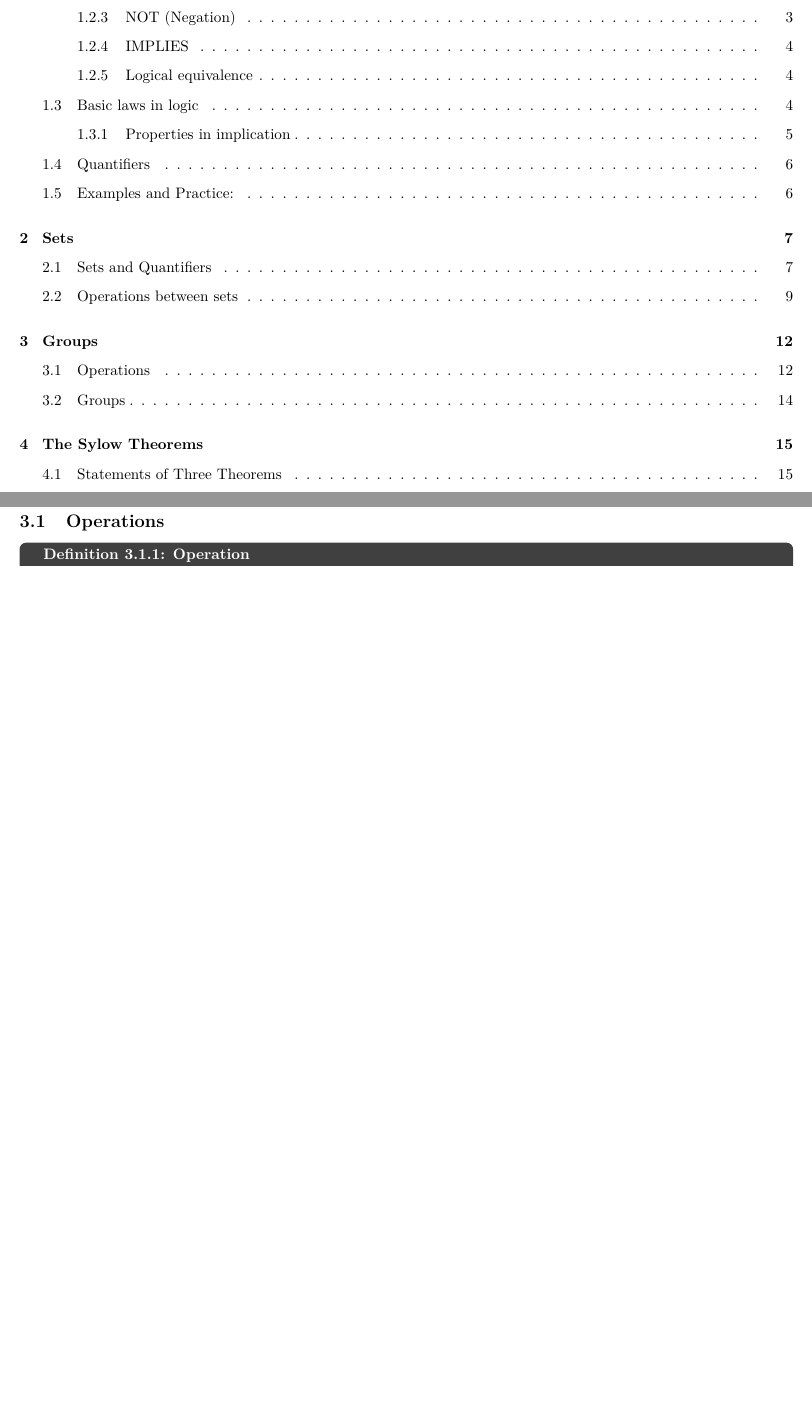
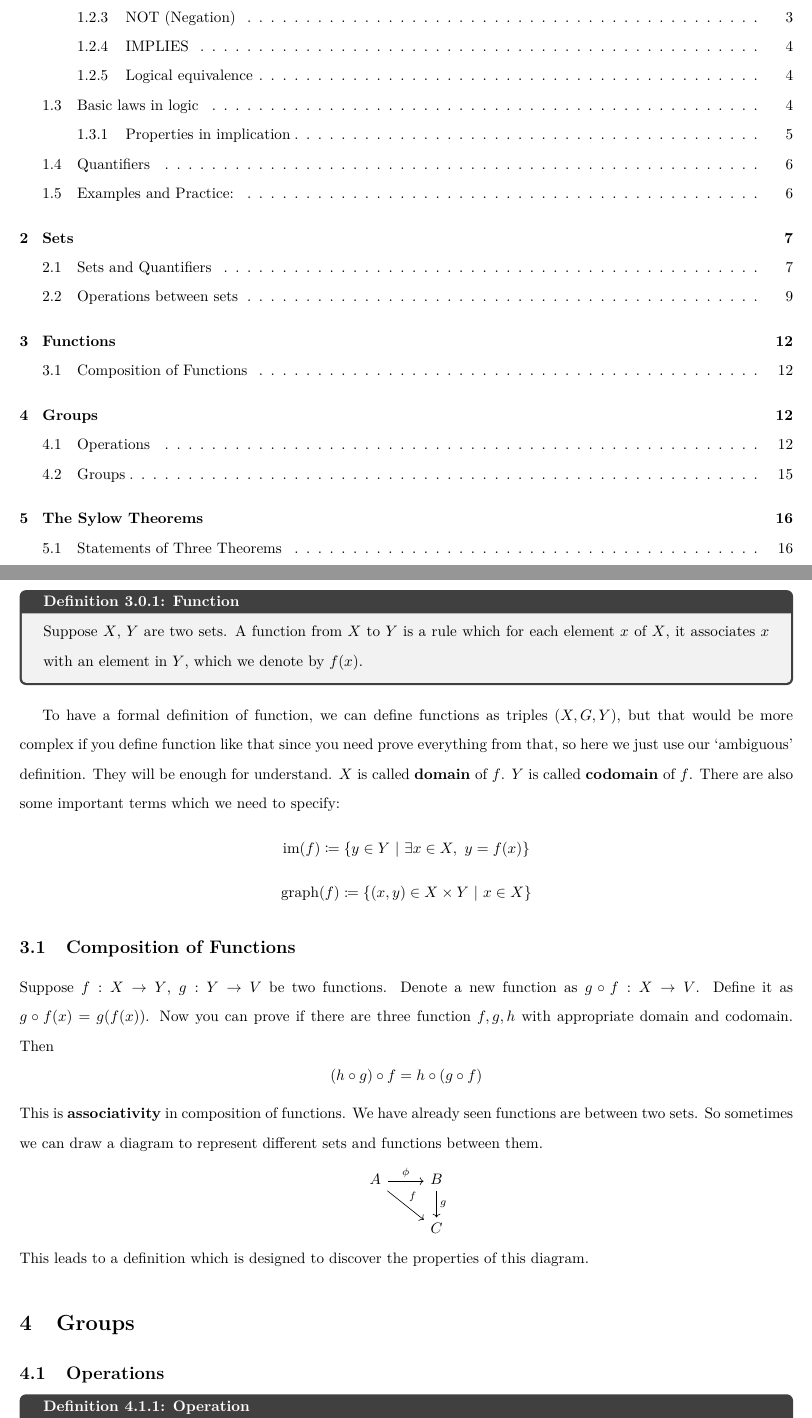
Before and after one commit to Yuxin-Gong51/Analysis-notes, a LaTeX document (Analysis_I.tex): two parts of pages 2 and 13 of 18 before the commit and two parts of pages 2 and 13 of 19 after it, joined at a grey line, cut so that both start at the same text, the shorter picture padded with empty space. Compiled offline with pdfLaTeX.

Commit message:
Update to chapter of functions

```diff
--- a/Analysis_I.tex
+++ b/Analysis_I.tex
@@ -12,6 +12,8 @@
 \usepackage{amsfonts}
 \usepackage{hyperref}
 \usepackage{tikz}
+\usepackage{tikz-cd}
+\usetikzlibrary{cd}
 \usepackage[a4paper,
             bindingoffset=0.2in,
             left=0.5in,
@@ -451,6 +453,35 @@ all $\alpha \in A$. This is another way of saying $x \in A_{\alpha}^c$ for all $
 now $x \in S_r$, $x \in A_{\alpha}^c$ for all $\alpha$. $x \notin \bigcup_{\alpha} A_{\alpha}$ which means $x \in S_r$.\qed
 %%%%%%%%%%%%%%%%%%%%%%%%%%%%%%%%%%%%%%%%%%%%%%%%%%%%%%%%%%%%%%%%%%%%%%%%%%%%%%%%%%%%%%%%%%%%%%%%%%%%%%%%%%%%%%%%%%%%%%%%%%%
 \newpage
+\section{Functions}
+\begin{defin}{Function}
+    Suppose $X$, $Y$ are two sets. A function from $X$ to $Y$ is a rule which for each element $x$ of $X$, it associates $x$ with an element in $Y$,
+    which we denote by $f(x)$.
+\end{defin}
+To have a formal definition of function, we can define functions as triples $(X, G, Y)$, but that would be more complex if you define function like that since you need
+prove everything from that, so here we just use our `ambiguous' definition. They will be enough for understand. $X$ is called \textbf{domain} of $f$. $Y$ is called \textbf{codomain} of $f$. There are also some important terms which we need to specify:
+$$
+\text{im}(f) \coloneq \{y \in Y\ |\ \exists x \in X,\ y = f(x)\}
+$$
+$$
+\text{graph}(f) \coloneq \{(x,y) \in X \times Y\ |\ x \in X\}
+$$
+\subsection{Composition of Functions}
+Suppose $f : X \rightarrow Y$, $g : Y \rightarrow V$ be two functions. Denote a new function as $g \circ f : X \rightarrow V$. Define it as
+$g \circ f (x) = g(f(x))$. Now you can prove if there are three function $f, g, h$ with appropriate domain and codomain. Then
+$$
+(h \circ g) \circ f = h \circ (g \circ f)
+$$
+This is \textbf{associativity} in composition of functions. We have already seen functions are between two sets. So sometimes we can draw a diagram to
+represent different sets and functions between them.
+\begin{center}
+    \begin{tikzcd}
+        A \arrow[rd, "f"] \arrow[r, "\phi"] & B \arrow[d,"g"]\\
+                                        & C
+    \end{tikzcd}
+
+\end{center}
+This leads to a definition which is designed to discover the properties of this diagram.
 \section{Groups}
 \subsection{Operations}
 \begin{defin}{Operation}
```
Also changed, not shown: Analysis_I.pdf.
